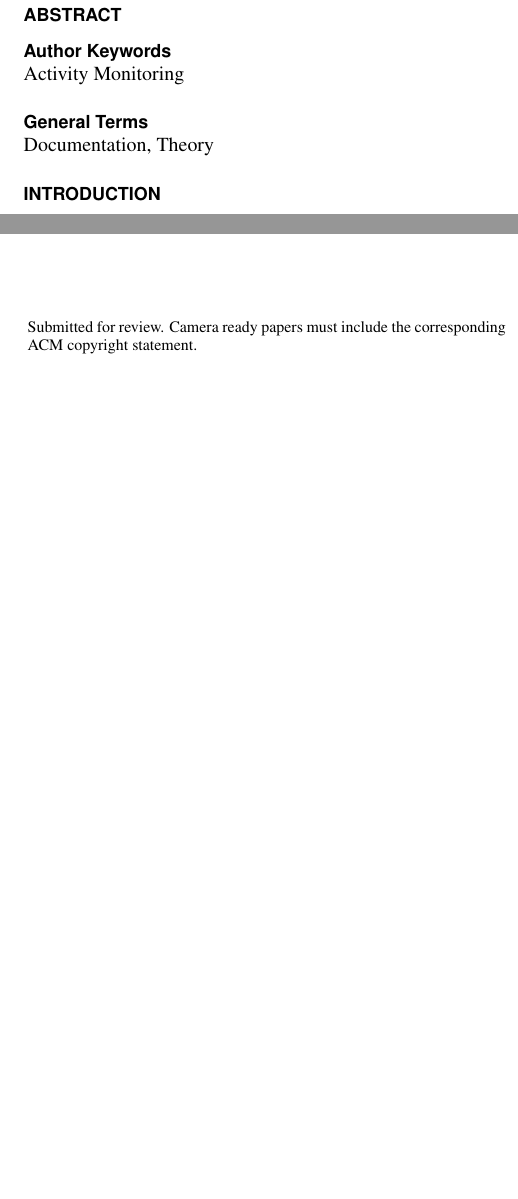
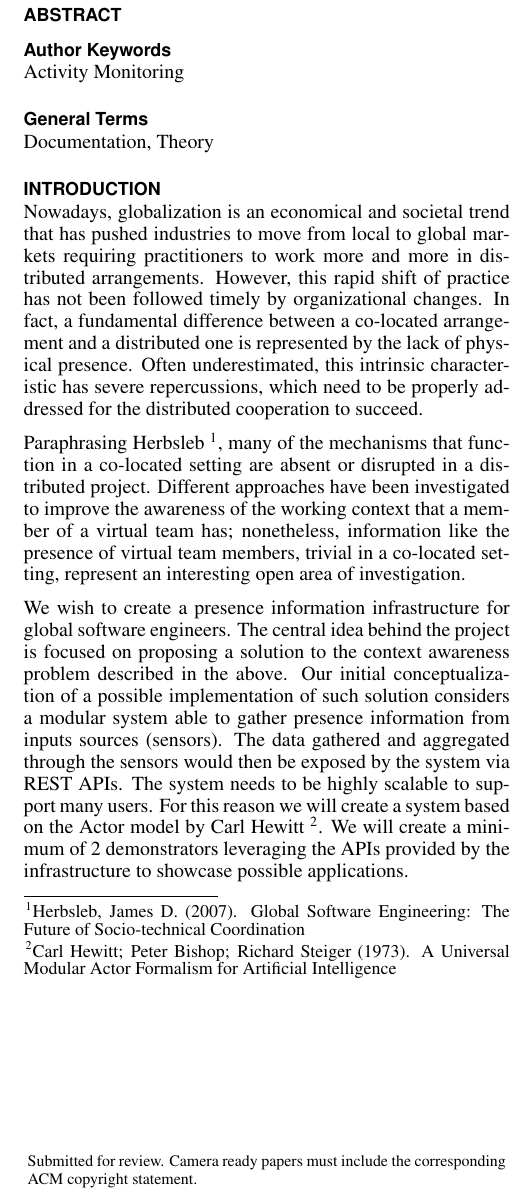
Before and after one commit to mellson/GSE, a LaTeX document (Report/gse_report.tex): two parts of the columns of the page before the commit and part of one column of page 1 of 2 after it, the two joined at a grey line, cut so that both start at the same text, the shorter picture padded with empty space. Compiled offline with pdfLaTeX.

Commit message:
moved introduction from project proposal to report

```diff
--- a/Report/gse_report.tex
+++ b/Report/gse_report.tex
@@ -79,6 +79,15 @@ breaklinks=true,
 }
 
 \section{Introduction}
+Nowadays, globalization is an economical and societal trend that has pushed industries to move from local to global markets requiring practitioners to work more and more in distributed arrangements.  However, this rapid shift of practice has not been followed timely by organizational changes. In fact, a fundamental difference between a co-located arrangement and a distributed one is represented by the lack of physical presence.  Often underestimated, this intrinsic characteristic has severe repercussions, which need to be properly addressed for the distributed cooperation to succeed.
+
+Paraphrasing Herbsleb \footnote{Herbsleb, James D. (2007). Global Software Engineering: The Future of Socio-technical Coordination}, many of the mechanisms that function in a co-located setting are absent or disrupted in a distributed project. Different approaches have been investigated to improve the awareness of the working context that a member of a virtual team has; nonetheless, information like the presence of virtual team members, trivial in a co-located setting, represent an interesting open area of investigation.
+
+We wish to create a presence information infrastructure for global software engineers. The central idea behind the project is focused on proposing a solution to the context awareness problem described in the above. Our initial conceptualization of a possible implementation of such solution considers a modular system able to gather presence information from inputs sources (sensors).
+The data gathered and aggregated through the sensors would then be exposed by the system via REST APIs.
+The system needs to be highly scalable to support many users.
+For this reason we will create a system based on the Actor model by Carl Hewitt \footnote{Carl Hewitt; Peter Bishop; Richard Steiger (1973). A Universal Modular Actor Formalism for Artificial Intelligence}.
+We will create a minimum of 2 demonstrators leveraging the APIs provided by the infrastructure to showcase possible applications.
 
 \section{Related work}
 Computer-Supported Cooperative Work (CSCW) started to appear as a research area in 1986 \cite{schmidt1994cooperative}.
```
